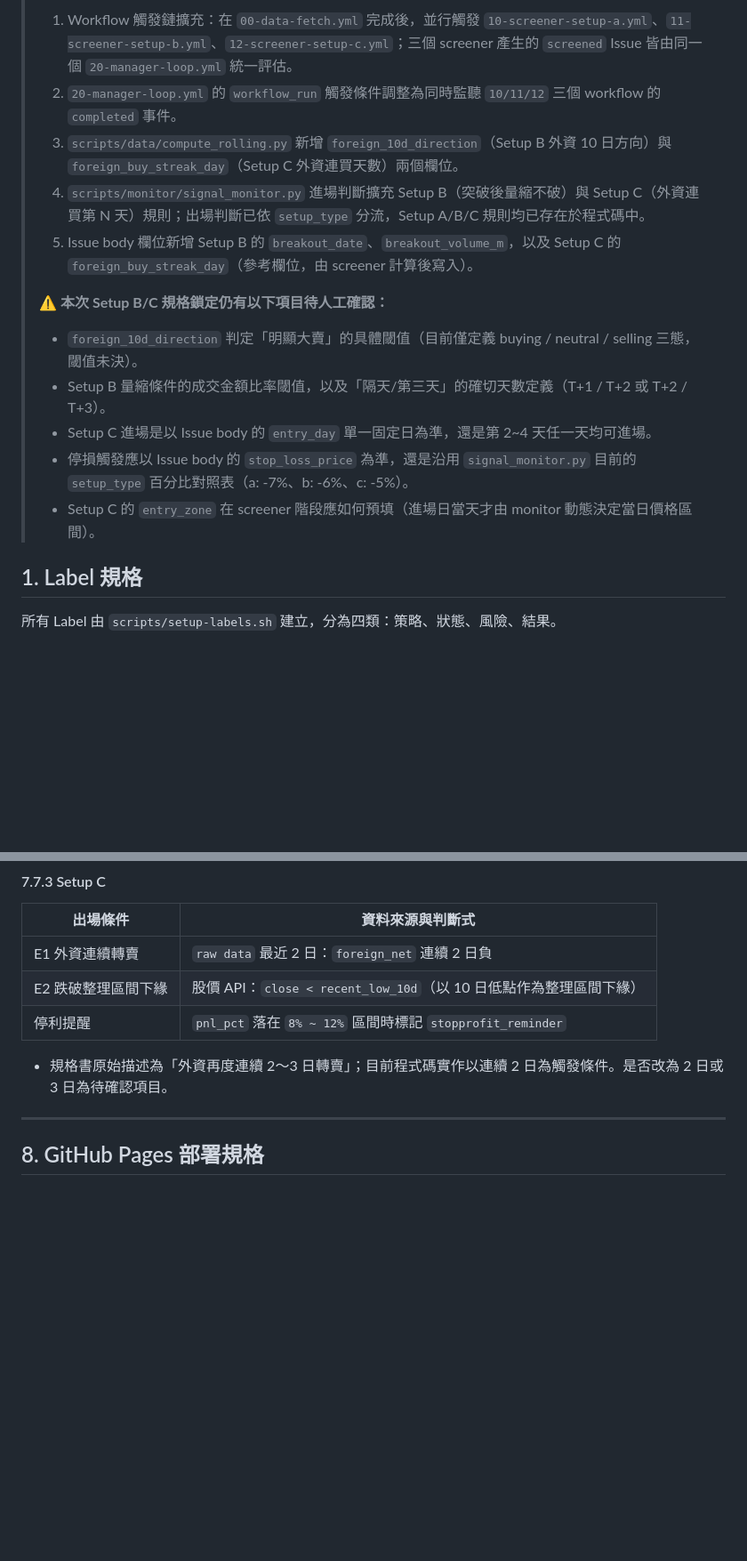
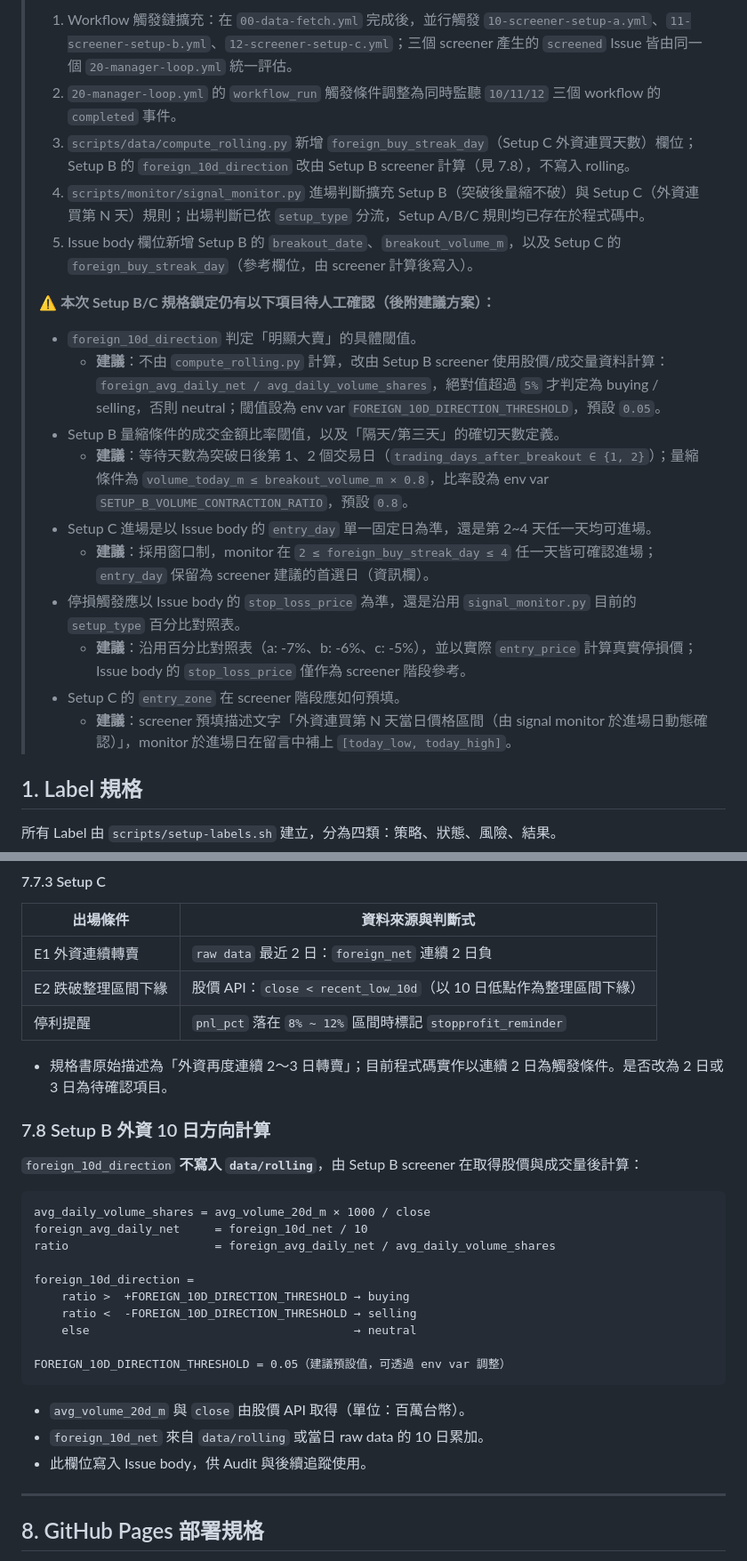
Before and after one commit to nicklai12/tw-institutional-strategy, a Markdown page: spec.md, 2 parts joined by grey strips. Shown at 89% size. GitHub-like rendering; blank space fills up the shorter version.

````diff
--- a/spec.md
+++ b/spec.md
@@ -15,16 +15,21 @@
 > **本次更新（Setup B/C 規格鎖定）：**
 > 1. Workflow 觸發鏈擴充：在 `00-data-fetch.yml` 完成後，並行觸發 `10-screener-setup-a.yml`、`11-screener-setup-b.yml`、`12-screener-setup-c.yml`；三個 screener 產生的 `screened` Issue 皆由同一個 `20-manager-loop.yml` 統一評估。
 > 2. `20-manager-loop.yml` 的 `workflow_run` 觸發條件調整為同時監聽 `10/11/12` 三個 workflow 的 `completed` 事件。
-> 3. `scripts/data/compute_rolling.py` 新增 `foreign_10d_direction`（Setup B 外資 10 日方向）與 `foreign_buy_streak_day`（Setup C 外資連買天數）兩個欄位。
+> 3. `scripts/data/compute_rolling.py` 新增 `foreign_buy_streak_day`（Setup C 外資連買天數）欄位；Setup B 的 `foreign_10d_direction` 改由 Setup B screener 計算（見 7.8），不寫入 rolling。
 > 4. `scripts/monitor/signal_monitor.py` 進場判斷擴充 Setup B（突破後量縮不破）與 Setup C（外資連買第 N 天）規則；出場判斷已依 `setup_type` 分流，Setup A/B/C 規則均已存在於程式碼中。
 > 5. Issue body 欄位新增 Setup B 的 `breakout_date`、`breakout_volume_m`，以及 Setup C 的 `foreign_buy_streak_day`（參考欄位，由 screener 計算後寫入）。
 >
-> ⚠️ **本次 Setup B/C 規格鎖定仍有以下項目待人工確認：**
-> - `foreign_10d_direction` 判定「明顯大賣」的具體閾值（目前僅定義 buying / neutral / selling 三態，閾值未決）。
-> - Setup B 量縮條件的成交金額比率閾值，以及「隔天/第三天」的確切天數定義（T+1 / T+2 或 T+2 / T+3）。
+> ⚠️ **本次 Setup B/C 規格鎖定仍有以下項目待人工確認（後附建議方案）：**
+> - `foreign_10d_direction` 判定「明顯大賣」的具體閾值。
+>   - **建議**：不由 `compute_rolling.py` 計算，改由 Setup B screener 使用股價/成交量資料計算：`foreign_avg_daily_net / avg_daily_volume_shares`，絕對值超過 `5%` 才判定為 buying / selling，否則 neutral；閾值設為 env var `FOREIGN_10D_DIRECTION_THRESHOLD`，預設 `0.05`。
+> - Setup B 量縮條件的成交金額比率閾值，以及「隔天/第三天」的確切天數定義。
+>   - **建議**：等待天數為突破日後第 1、2 個交易日（`trading_days_after_breakout ∈ {1, 2}`）；量縮條件為 `volume_today_m ≤ breakout_volume_m × 0.8`，比率設為 env var `SETUP_B_VOLUME_CONTRACTION_RATIO`，預設 `0.8`。
 > - Setup C 進場是以 Issue body 的 `entry_day` 單一固定日為準，還是第 2~4 天任一天均可進場。
-> - 停損觸發應以 Issue body 的 `stop_loss_price` 為準，還是沿用 `signal_monitor.py` 目前的 `setup_type` 百分比對照表（a: -7%、b: -6%、c: -5%）。
-> - Setup C 的 `entry_zone` 在 screener 階段應如何預填（進場日當天才由 monitor 動態決定當日價格區間）。
+>   - **建議**：採用窗口制，monitor 在 `2 ≤ foreign_buy_streak_day ≤ 4` 任一天皆可確認進場；`entry_day` 保留為 screener 建議的首選日（資訊欄）。
+> - 停損觸發應以 Issue body 的 `stop_loss_price` 為準，還是沿用 `signal_monitor.py` 目前的 `setup_type` 百分比對照表。
+>   - **建議**：沿用百分比對照表（a: -7%、b: -6%、c: -5%），並以實際 `entry_price` 計算真實停損價；Issue body 的 `stop_loss_price` 僅作為 screener 階段參考。
+> - Setup C 的 `entry_zone` 在 screener 階段應如何預填。
+>   - **建議**：screener 預填描述文字「外資連買第 N 天當日價格區間（由 signal monitor 於進場日動態確認）」，monitor 於進場日在留言中補上 `[today_low, today_high]`。
 
 ## 1. Label 規格
 
@@ -524,6 +531,27 @@ stoploss_triggered = pnl_pct ≤ -_SETUP_STOP_LOSS_PCT[setup_type]
 | 停利提醒 | `pnl_pct` 落在 `8% ~ 12%` 區間時標記 `stopprofit_reminder` |
 
 - 規格書原始描述為「外資再度連續 2～3 日轉賣」；目前程式碼實作以連續 2 日為觸發條件。是否改為 2 日或 3 日為待確認項目。
+
+### 7.8 Setup B 外資 10 日方向計算
+
+`foreign_10d_direction` **不寫入 `data/rolling`**，由 Setup B screener 在取得股價與成交量後計算：
+
+```
+avg_daily_volume_shares = avg_volume_20d_m × 1000 / close
+foreign_avg_daily_net     = foreign_10d_net / 10
+ratio                     = foreign_avg_daily_net / avg_daily_volume_shares
+
+foreign_10d_direction =
+    ratio >  +FOREIGN_10D_DIRECTION_THRESHOLD → buying
+    ratio <  -FOREIGN_10D_DIRECTION_THRESHOLD → selling
+    else                                      → neutral
+
+FOREIGN_10D_DIRECTION_THRESHOLD = 0.05（建議預設值，可透過 env var 調整）
+```
+
+- `avg_volume_20d_m` 與 `close` 由股價 API 取得（單位：百萬台幣）。
+- `foreign_10d_net` 來自 `data/rolling` 或當日 raw data 的 10 日累加。
+- 此欄位寫入 Issue body，供 Audit 與後續追蹤使用。
 
 ---
 
````
Also changed, not shown: other parts of spec.md (+19 -17 lines), system-map.md (+11 -6 lines).
